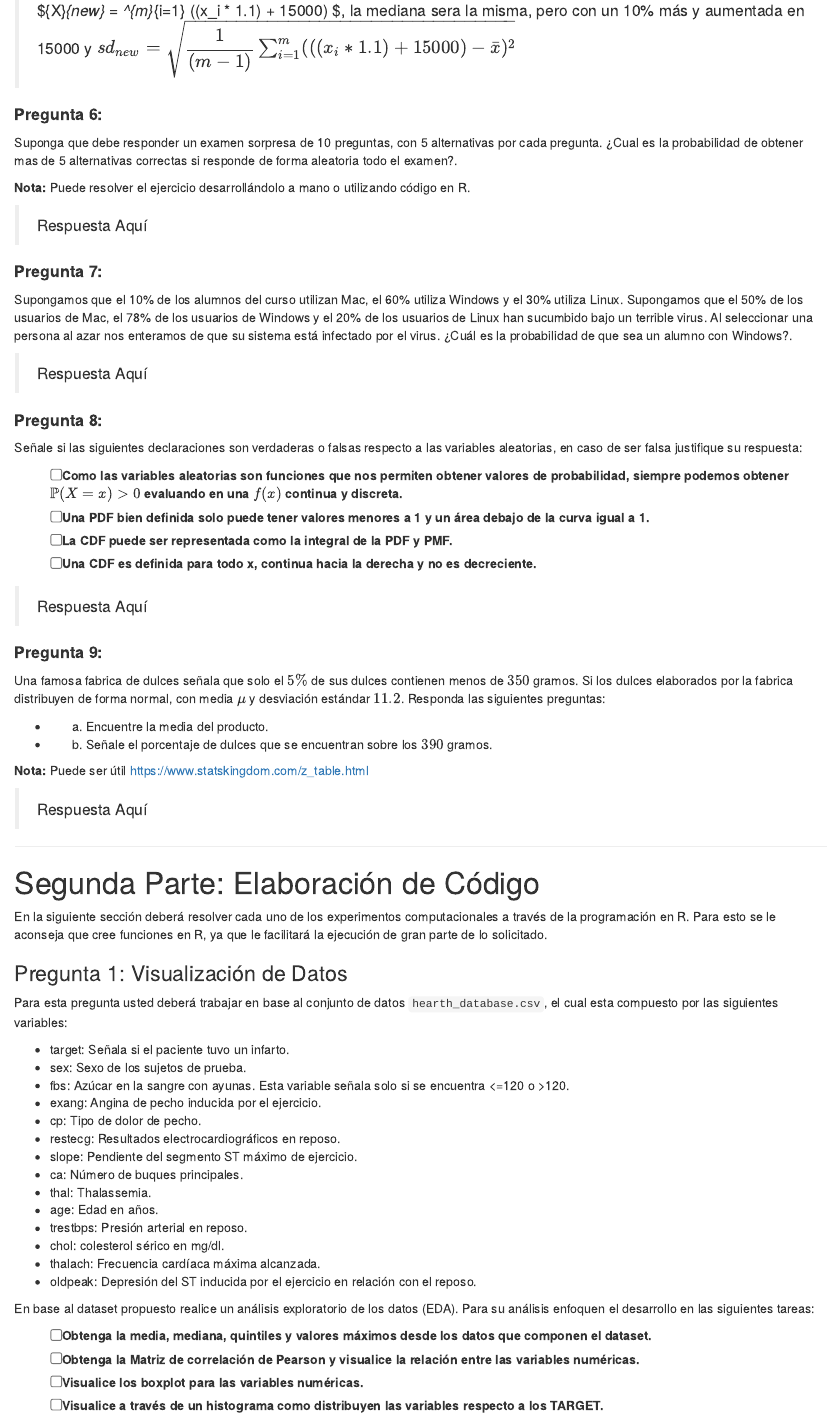
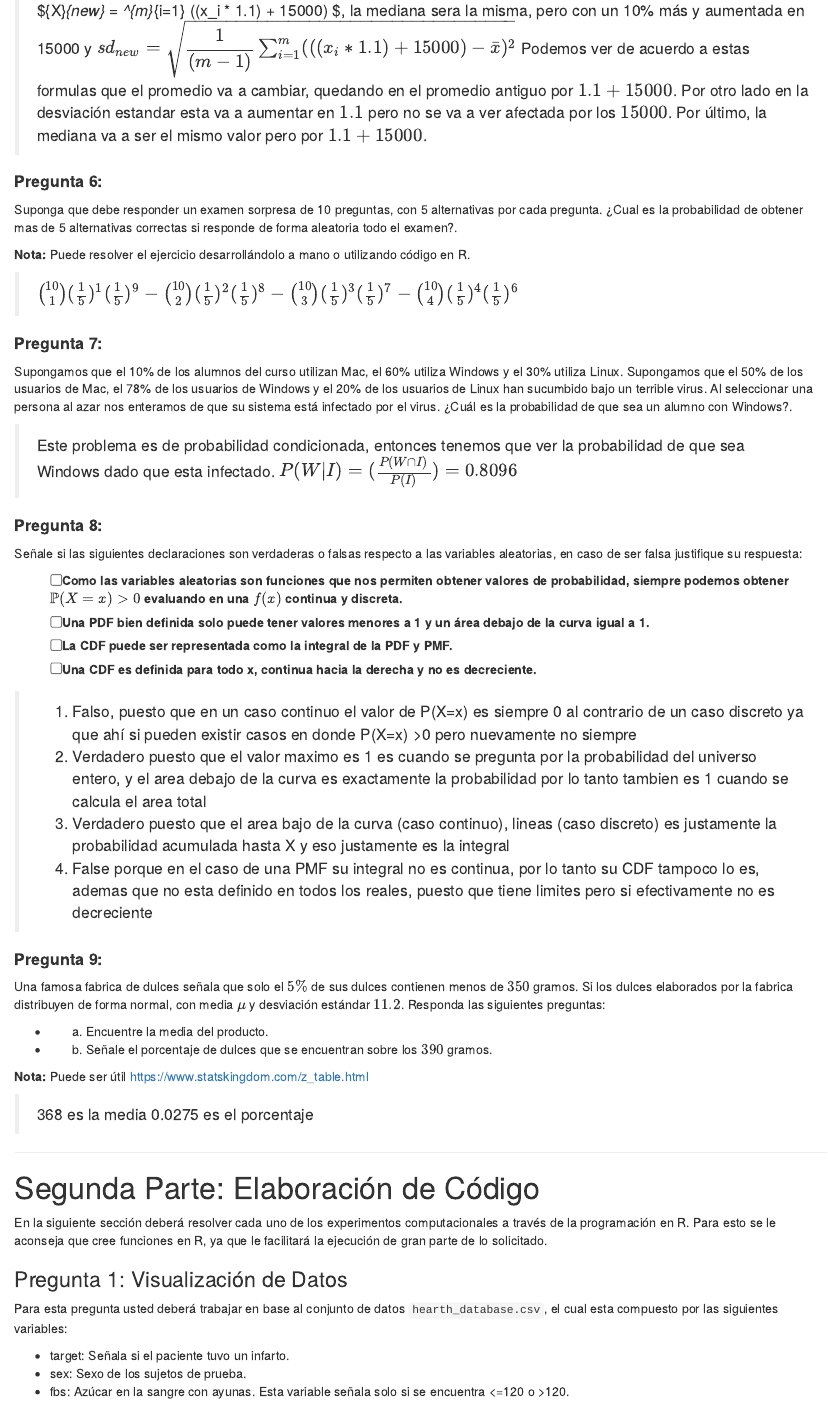
Before and after one commit to TomasAlvarado21/Pensamiento-Estadistico, an R Markdown document (Tarea 1/Enunciado_Tarea1.Rmd): the page in a window 1100 px wide, from 2570 px down. Rendered offline with R 4.5, knitr and Pandoc, with nearby package versions.

Commit message:
Parte 1 casi
Falta formalizar P9

```diff
--- a/Tarea 1/Enunciado_Tarea1.Rmd
+++ b/Tarea 1/Enunciado_Tarea1.Rmd
@@ -95,19 +95,20 @@ Suponga que esta estudiando la diferencia en los sueldos de las personas que viv
 #### **Pregunta 5:**
 En base al mismo dataset de sueldos para las regiones de Santiago y Rancagua, le comentan que existe un error en los datos y que estos deben ser modificados aumentando un 10% el valor original y sumando $15.000$ a cada uno de los datos. ¿Como se ve afectada la media, mediana y desviación estándar con esta modificación?. Explique a través de ecuaciones el cambio que experimentan las métricas de resumen respecto al valor original, considere para el caso de la media $\bar{X}_{old} = \dfrac{1}{m} \sum^{m}_{i=1} x_i$ y $sd_{old} = \sqrt{\dfrac{1}{(m-1)}\sum_{i=1}^{m}(x_i-\bar{x})^{2}}$ para la desviación estándar.
 
->$\bar{X}_{new} = \dfrac{1}{m} \sum^{m}_{i=1} ((x_i * 1.1) + 15000) $, la mediana sera la misma, pero con un 10% más y aumentada en 15000 y $sd_{new} = \sqrt{\dfrac{1}{(m-1)}\sum_{i=1}^{m}(((x_i * 1.1) + 15000)-\bar{x})^{2}}$
+>$\bar{X}_{new} = \dfrac{1}{m} \sum^{m}_{i=1} ((x_i * 1.1) + 15000) $, la mediana sera la misma, pero con un 10% más y aumentada en 15000 y $sd_{new} = \sqrt{\dfrac{1}{(m-1)}\sum_{i=1}^{m}(((x_i * 1.1) + 15000)-\bar{x})^{2}}$ Podemos ver de acuerdo a estas formulas que el promedio va a cambiar, quedando en el promedio antiguo por $1.1 + 15000$. Por otro lado en la desviación estandar esta va a aumentar en $1.1$ pero no se va a ver afectada por los $15000$. Por último, la mediana va a ser el mismo valor pero por $1.1 +15000$.
 
 #### **Pregunta 6:**
 Suponga que debe responder un examen sorpresa de 10 preguntas, con 5 alternativas por cada pregunta. ¿Cual es la probabilidad de obtener mas de 5 alternativas correctas si responde de forma aleatoria todo el examen?.
 
 **Nota:** Puede resolver el ejercicio desarrollándolo a mano o utilizando código en R.
 
-> Respuesta Aquí
+> ${10 \choose 1} (\frac{1}{5})^1(\frac{1}{5})^9  -  {10 \choose 2} (\frac{1}{5})^2(\frac{1}{5})^8  -  {10 \choose 3} (\frac{1}{5})^3(\frac{1}{5})^7  -  {10 \choose 4} (\frac{1}{5})^4(\frac{1}{5})^6$
 
 #### **Pregunta 7:**
 Supongamos que el 10% de los alumnos del curso utilizan Mac, el 60% utiliza Windows y el 30% utiliza Linux. Supongamos que el 50% de los usuarios de Mac, el 78% de los usuarios de Windows y el 20% de los usuarios de Linux han sucumbido bajo un terrible virus. Al seleccionar una persona al azar nos enteramos de que su sistema está infectado por el virus. ¿Cuál es la probabilidad de que sea un alumno con Windows?.
 
-> Respuesta Aquí
+> Este problema es de probabilidad condicionada, entonces tenemos que ver la probabilidad de que sea Windows dado que esta infectado.
+  $P(W|I) = (\frac {P(W \cap I)}{P(I)}) = 0.8096$
 
 #### **Pregunta 8:**
 Señale si las siguientes declaraciones son verdaderas o falsas respecto a las variables aleatorias, en caso de ser falsa justifique su respuesta:
@@ -117,7 +118,10 @@ Señale si las siguientes declaraciones son verdaderas o falsas respecto a las v
 - [ ] La CDF puede ser representada como la integral de la PDF y PMF.
 - [ ] Una CDF es definida para todo x, continua hacia la derecha y no es decreciente.
 
-> Respuesta Aquí
+> 1. Falso, puesto que en un caso continuo el valor de P(X=x) es siempre 0 al contrario de un caso discreto ya que ahí si pueden existir casos en donde P(X=x) >0 pero nuevamente no siempre
+2. Verdadero puesto que el valor maximo es 1 es cuando se pregunta por la probabilidad del universo entero, y el area debajo de la curva es exactamente la probabilidad por lo tanto tambien es 1 cuando se calcula el area total
+3. Verdadero puesto que el area bajo de la curva (caso continuo), lineas (caso discreto) es justamente la probabilidad acumulada hasta X y eso justamente es la integral
+4. False porque en el caso de una PMF su integral no es continua, por lo tanto su CDF tampoco lo es, ademas que no esta definido en todos los reales, puesto que tiene limites pero si efectivamente no es decreciente
 
 #### **Pregunta 9:**
 Una famosa fabrica de dulces señala que solo el $5\%$ de sus dulces contienen menos de $350$ gramos. Si los dulces elaborados por la fabrica distribuyen de forma normal, con media $\mu$ y desviación estándar $11.2$. Responda las siguientes preguntas:
@@ -127,7 +131,8 @@ Una famosa fabrica de dulces señala que solo el $5\%$ de sus dulces contienen m
 
 **Nota:** Puede ser útil https://www.statskingdom.com/z_table.html
 
-> Respuesta Aquí
+> 368 es la media
+0.0275 es el porcentaje
 
 ---
 
```
